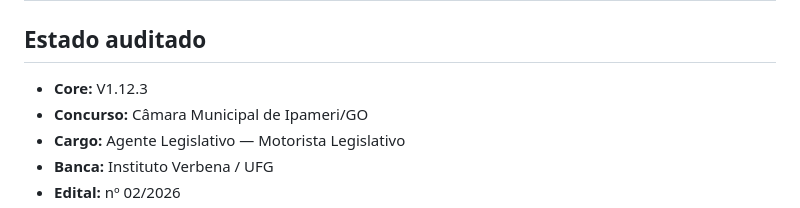
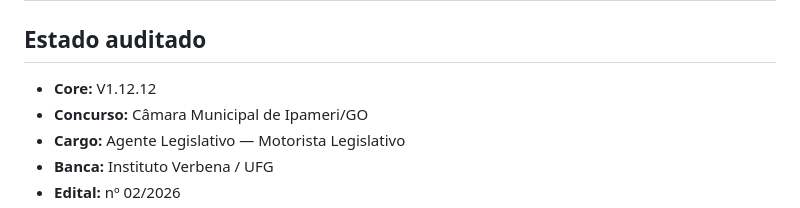
Before and after one commit to juliocesardeoliveiraecia-del/Motorista-v2, a Markdown page: README-PRODUCTION.md, the part around the change. GitHub-like rendering.

Commit message:
docs: align production core version

```diff
--- a/README-PRODUCTION.md
+++ b/README-PRODUCTION.md
@@ -2,7 +2,7 @@
 
 ## Estado auditado
 
-- **Core:** V1.12.3
+- **Core:** V1.12.12
 - **Concurso:** Câmara Municipal de Ipameri/GO
 - **Cargo:** Agente Legislativo — Motorista Legislativo
 - **Banca:** Instituto Verbena / UFG
```
